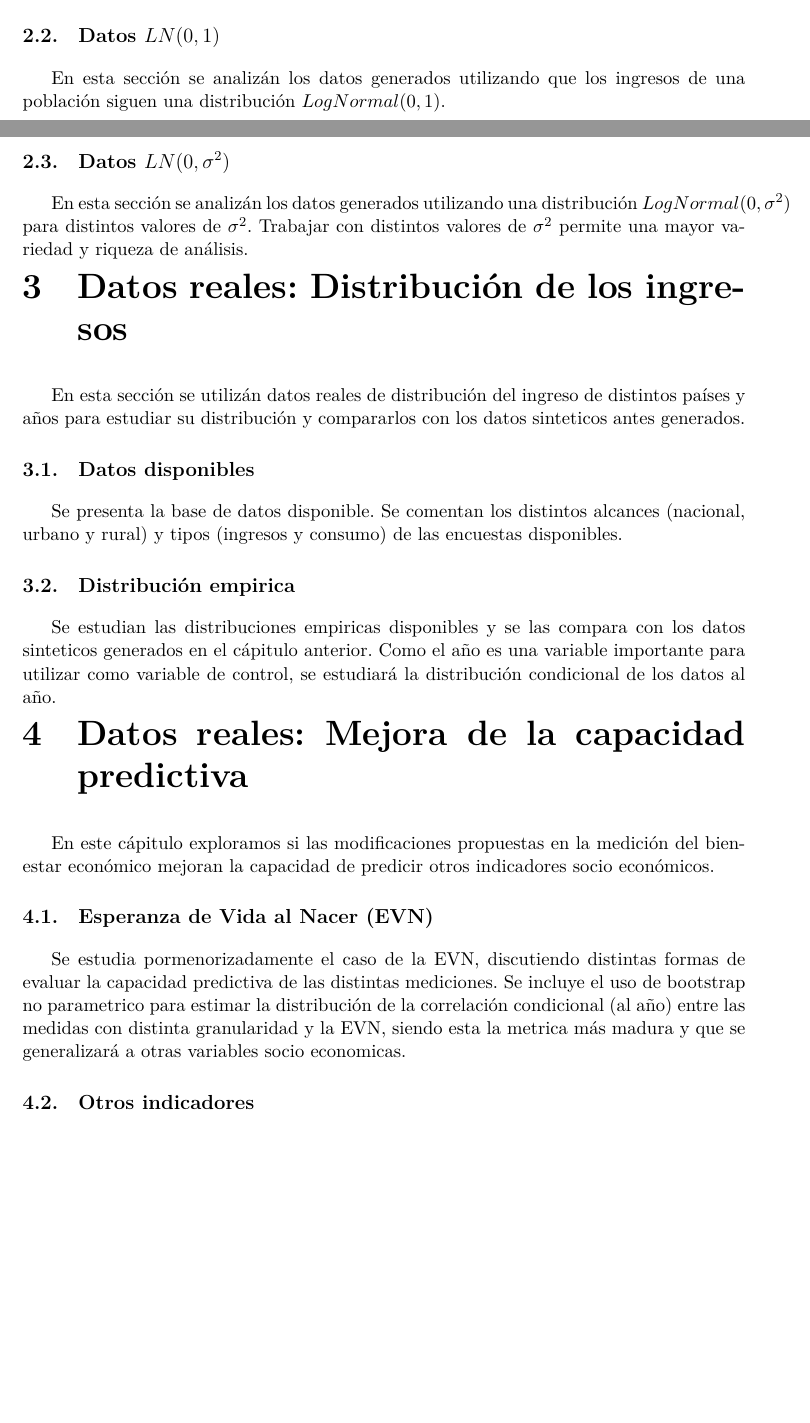
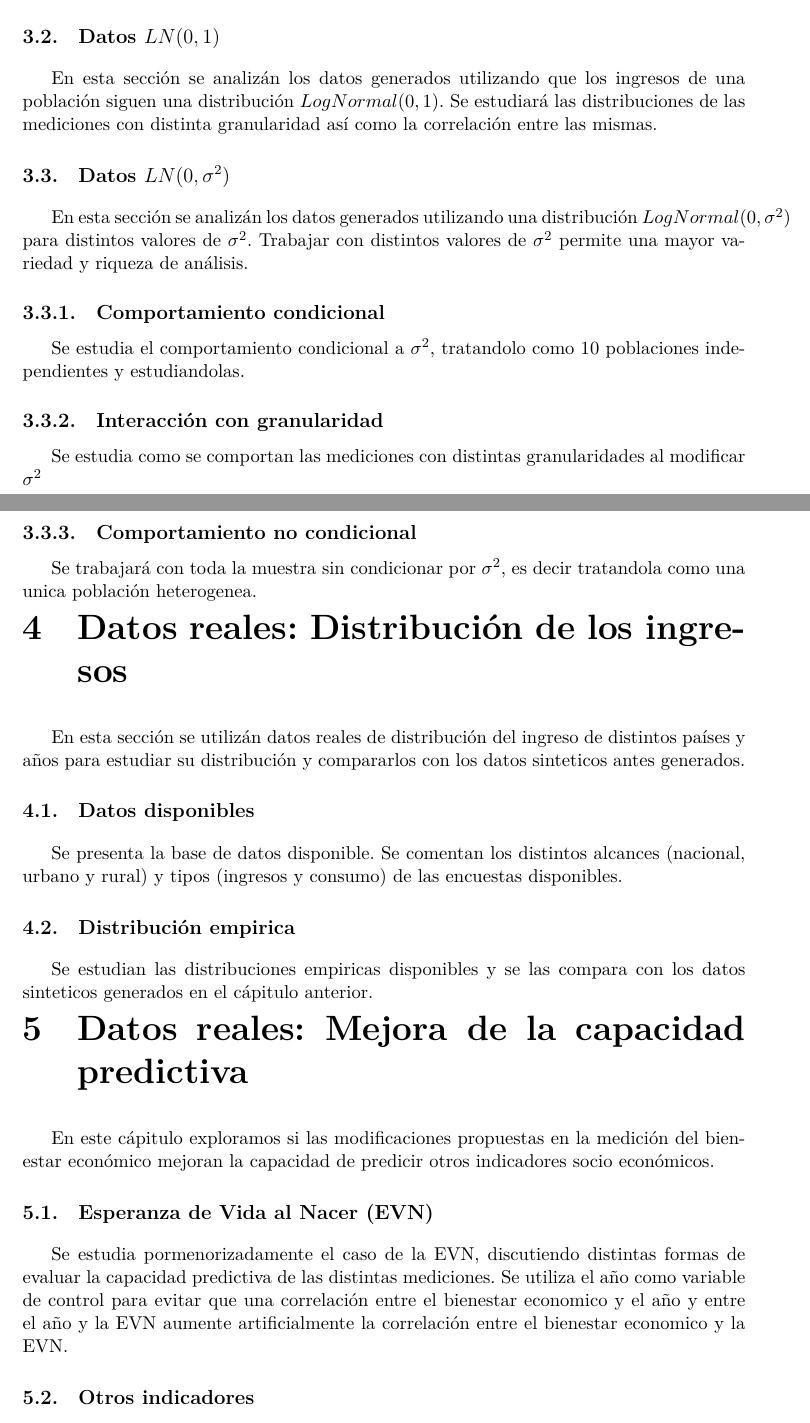
Before and after one commit to LautaroLasorsa/Tesis-LCD-Lasorsa, a LaTeX thesis (indice comentado/indice_comentado.tex): two parts of pages 2 and 3 of 4 before the commit and two parts of pages 3 and 4 of 5 after it, joined at a grey line, cut so that both start at the same text, the shorter picture padded with empty space. Compiled offline with XeLaTeX.

Commit message:
Update indice comentado

```diff
--- a/indice comentado/indice_comentado.tex
+++ b/indice comentado/indice_comentado.tex
@@ -71,11 +87,23 @@ En esta sección se comentará qué datos sinteticos se generaron, que asuncione
 
 \section{Datos $LN(0,1)$}
 
-En esta sección se analizán los datos generados utilizando que los ingresos de una población siguen una distribución $LogNormal(0,1)$.
+En esta sección se analizán los datos generados utilizando que los ingresos de una población siguen una distribución $LogNormal(0,1)$. Se estudiará las distribuciones de las mediciones con distinta granularidad así como la correlación entre las mismas.
 
 \section{Datos $LN(0,\sigma^2)$}
 
 En esta sección se analizán los datos generados utilizando una distribución $LogNormal(0,\sigma^2)$ para distintos valores de $\sigma^2$. Trabajar con distintos valores de $\sigma^2$ permite una mayor variedad y riqueza de análisis.
+
+\subsection{Comportamiento condicional}
+
+Se estudia el comportamiento condicional a $\sigma^2$, tratandolo como 10 poblaciones independientes y estudiandolas.
+
+\subsection{Interacción con granularidad}
+
+Se estudia como se comportan las mediciones con distintas granularidades al modificar $\sigma^2$
+
+\subsection{Comportamiento no condicional}
+
+Se trabajará con toda la muestra sin condicionar por $\sigma^2$, es decir tratandola como una unica población heterogenea.
 
 \chapter{Datos reales: Distribución de los ingresos}
 
@@ -87,7 +115,7 @@ Se presenta la base de datos disponible. Se comentan los distintos alcances (nac
 
 \section{Distribución empirica}
 
-Se estudian las distribuciones empiricas disponibles y se las compara con los datos sinteticos generados en el cápitulo anterior. Como el año es una variable importante para utilizar como variable de control, se estudiará la distribución condicional de los datos al año.
+Se estudian las distribuciones empiricas disponibles y se las compara con los datos sinteticos generados en el cápitulo anterior.
 
 \chapter{Datos reales: Mejora de la capacidad predictiva}
 
@@ -95,7 +123,8 @@ En este cápitulo exploramos si las modificaciones propuestas en la medición de
 
 \section{Esperanza de Vida al Nacer (EVN)}
 
-Se estudia pormenorizadamente el caso de la EVN, discutiendo distintas formas de evaluar la capacidad predictiva de las distintas mediciones. Se incluye el uso de bootstrap no parametrico para estimar la distribución de la correlación condicional (al año) entre las medidas con distinta granularidad y la EVN, siendo esta la metrica más madura y que se generalizará a otras variables socio economicas.
+Se estudia pormenorizadamente el caso de la EVN, discutiendo distintas formas de evaluar la capacidad predictiva de las distintas mediciones. Se utiliza el año como variable de control para evitar que una correlación entre el bienestar economico y el año y entre el año y la EVN aumente artificialmente la correlación entre el bienestar economico y la EVN.
+
 
 \section{Otros indicadores}
 
```
Also changed, not shown: indice_comentado.pdf, indice comentado/indice_comentado.tex (20 more changed lines), 1 other file.
